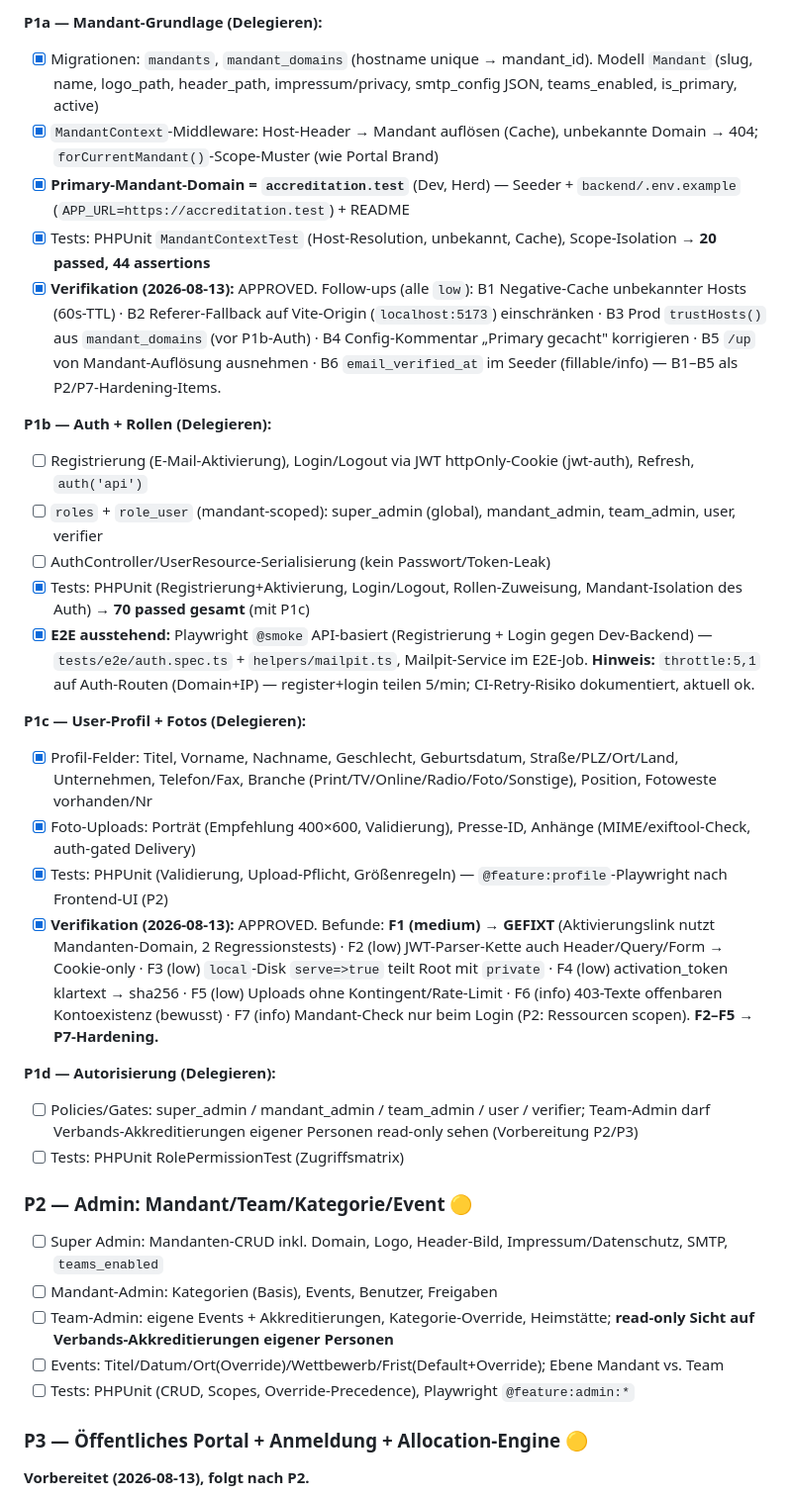
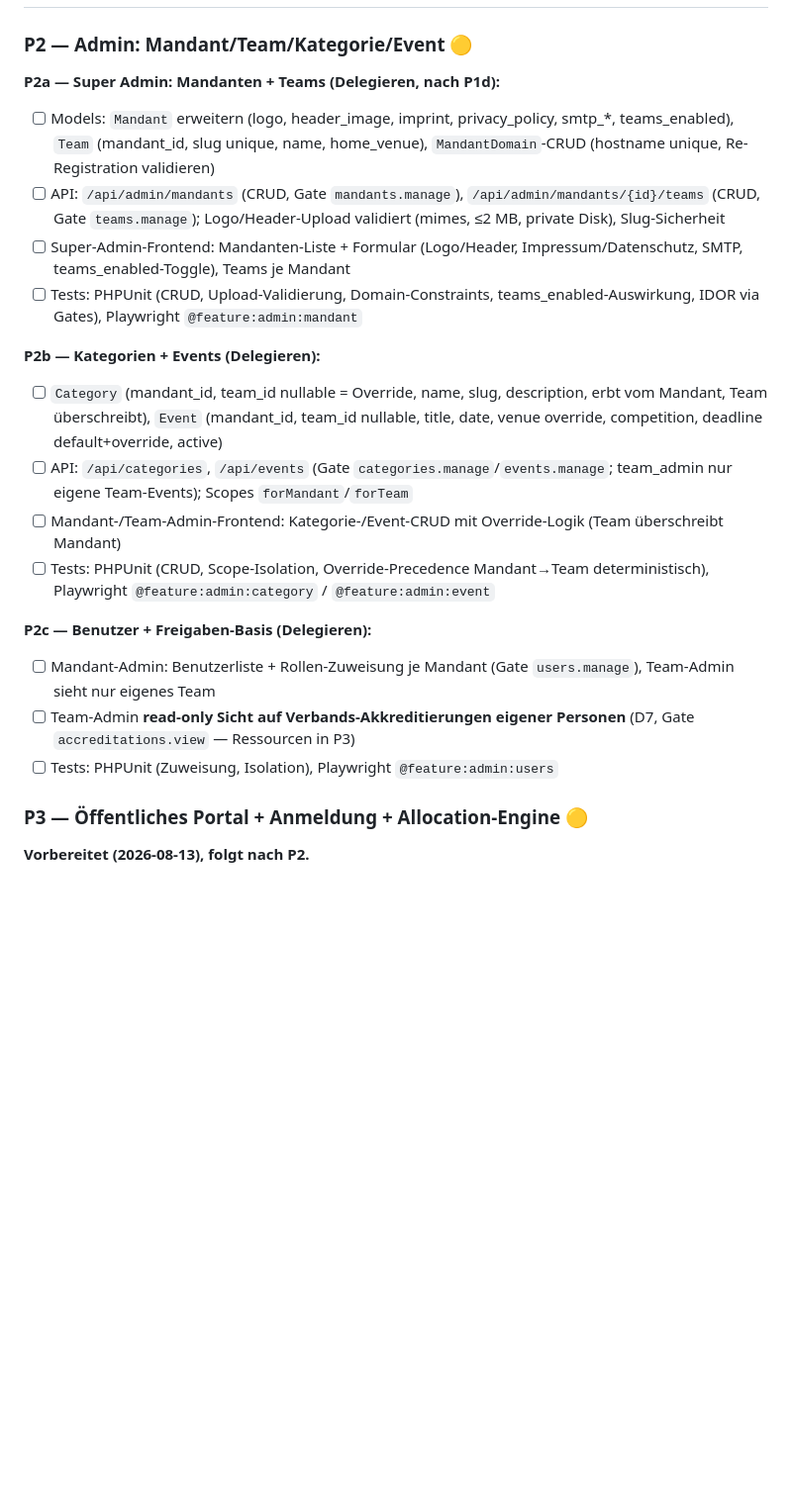
Before and after one commit to reisi007/open-accreditation, a Markdown page: AGENTS.todo.md, the part around one of its changes. Shown at 99% size. GitHub-like rendering; blank space fills up the shorter version.

```diff
--- a/AGENTS.todo.md
+++ b/AGENTS.todo.md
@@ -67,34 +39,21 @@
-**P1a — Mandant-Grundlage (Delegieren):**
-- [x] Migrationen: `mandants`, `mandant_domains` (hostname unique → mandant_id). Modell `Mandant` (slug, name, logo_path, header_path, impressum/privacy, smtp_config JSON, teams_enabled, is_primary, active)
-- [x] `MandantContext`-Middleware: Host-Header → Mandant auflösen (Cache), unbekannte Domain → 404; `forCurrentMandant()`-Scope-Muster (wie Portal Brand)
-- [x] **Primary-Mandant-Domain = `accreditation.test`** (Dev, Herd) — Seeder + `backend/.env.example` (`APP_URL=https://accreditation.test`) + README
-- [x] Tests: PHPUnit `MandantContextTest` (Host-Resolution, unbekannt, Cache), Scope-Isolation → **20 passed, 44 assertions**
-- [x] **Verifikation (2026-08-13):** APPROVED. Follow-ups (alle `low`): B1 Negative-Cache unbekannter Hosts (60s-TTL) · B2 Referer-Fallback auf Vite-Origin (`localhost:5173`) einschränken · B3 Prod `trustHosts()` aus `mandant_domains` (vor P1b-Auth) · B4 Config-Kommentar „Primary gecacht" korrigieren · B5 `/up` von Mandant-Auflösung ausnehmen · B6 `email_verified_at` im Seeder (fillable/info) — B1–B5 als P2/P7-Hardening-Items.
-
-**P1b — Auth + Rollen (Delegieren):**
-- [ ] Registrierung (E-Mail-Aktivierung), Login/Logout via JWT httpOnly-Cookie (jwt-auth), Refresh, `auth('api')`
-- [ ] `roles` + `role_user` (mandant-scoped): super_admin (global), mandant_admin, team_admin, user, verifier
-- [ ] AuthController/UserResource-Serialisierung (kein Passwort/Token-Leak)
-- [x] Tests: PHPUnit (Registrierung+Aktivierung, Login/Logout, Rollen-Zuweisung, Mandant-Isolation des Auth) → **70 passed gesamt** (mit P1c)
-- [x] **E2E ausstehend:** Playwright `@smoke` API-basiert (Registrierung + Login gegen Dev-Backend) — `tests/e2e/auth.spec.ts` + `helpers/mailpit.ts`, Mailpit-Service im E2E-Job. **Hinweis:** `throttle:5,1` auf Auth-Routen (Domain+IP) — register+login teilen 5/min; CI-Retry-Risiko dokumentiert, aktuell ok.
-
-**P1c — User-Profil + Fotos (Delegieren):**
-- [x] Profil-Felder: Titel, Vorname, Nachname, Geschlecht, Geburtsdatum, Straße/PLZ/Ort/Land, Unternehmen, Telefon/Fax, Branche (Print/TV/Online/Radio/Foto/Sonstige), Position, Fotoweste vorhanden/Nr
-- [x] Foto-Uploads: Porträt (Empfehlung 400×600, Validierung), Presse-ID, Anhänge (MIME/exiftool-Check, auth-gated Delivery)
-- [x] Tests: PHPUnit (Validierung, Upload-Pflicht, Größenregeln) — `@feature:profile`-Playwright nach Frontend-UI (P2)
-- [x] **Verifikation (2026-08-13):** APPROVED. Befunde: **F1 (medium) → GEFIXT** (Aktivierungslink nutzt Mandanten-Domain, 2 Regressionstests) · F2 (low) JWT-Parser-Kette auch Header/Query/Form → Cookie-only · F3 (low) `local`-Disk `serve=>true` teilt Root mit `private` · F4 (low) activation_token klartext → sha256 · F5 (low) Uploads ohne Kontingent/Rate-Limit · F6 (info) 403-Texte offenbaren Kontoexistenz (bewusst) · F7 (info) Mandant-Check nur beim Login (P2: Ressourcen scopen). **F2–F5 → P7-Hardening.**
-
-**P1d — Autorisierung (Delegieren):**
-- [ ] Policies/Gates: super_admin / mandant_admin / team_admin / user / verifier; Team-Admin darf Verbands-Akkreditierungen eigener Personen read-only sehen (Vorbereitung P2/P3)
-- [ ] Tests: PHPUnit RolePermissionTest (Zugriffsmatrix)
-
 ### P2 — Admin: Mandant/Team/Kategorie/Event 🟡
 
-- [ ] Super Admin: Mandanten-CRUD inkl. Domain, Logo, Header-Bild, Impressum/Datenschutz, SMTP, `teams_enabled`
-- [ ] Mandant-Admin: Kategorien (Basis), Events, Benutzer, Freigaben
-- [ ] Team-Admin: eigene Events + Akkreditierungen, Kategorie-Override, Heimstätte; **read-only Sicht auf Verbands-Akkreditierungen eigener Personen**
-- [ ] Events: Titel/Datum/Ort(Override)/Wettbewerb/Frist(Default+Override); Ebene Mandant vs. Team
-- [ ] Tests: PHPUnit (CRUD, Scopes, Override-Precedence), Playwright `@feature:admin:*`
+**P2a — Super Admin: Mandanten + Teams (Delegieren, nach P1d):**
+- [ ] Models: `Mandant` erweitern (logo, header_image, imprint, privacy_policy, smtp_*, teams_enabled), `Team` (mandant_id, slug unique, name, home_venue), `MandantDomain`-CRUD (hostname unique, Re-Registration validieren)
+- [ ] API: `/api/admin/mandants` (CRUD, Gate `mandants.manage`), `/api/admin/mandants/{id}/teams` (CRUD, Gate `teams.manage`); Logo/Header-Upload validiert (mimes, ≤2 MB, private Disk), Slug-Sicherheit
+- [ ] Super-Admin-Frontend: Mandanten-Liste + Formular (Logo/Header, Impressum/Datenschutz, SMTP, teams_enabled-Toggle), Teams je Mandant
+- [ ] Tests: PHPUnit (CRUD, Upload-Validierung, Domain-Constraints, teams_enabled-Auswirkung, IDOR via Gates), Playwright `@feature:admin:mandant`
+
+**P2b — Kategorien + Events (Delegieren):**
+- [ ] `Category` (mandant_id, team_id nullable = Override, name, slug, description, erbt vom Mandant, Team überschreibt), `Event` (mandant_id, team_id nullable, title, date, venue override, competition, deadline default+override, active)
+- [ ] API: `/api/categories`, `/api/events` (Gate `categories.manage`/`events.manage`; team_admin nur eigene Team-Events); Scopes `forMandant`/`forTeam`
+- [ ] Mandant-/Team-Admin-Frontend: Kategorie-/Event-CRUD mit Override-Logik (Team überschreibt Mandant)
+- [ ] Tests: PHPUnit (CRUD, Scope-Isolation, Override-Precedence Mandant→Team deterministisch), Playwright `@feature:admin:category` / `@feature:admin:event`
+
+**P2c — Benutzer + Freigaben-Basis (Delegieren):**
+- [ ] Mandant-Admin: Benutzerliste + Rollen-Zuweisung je Mandant (Gate `users.manage`), Team-Admin sieht nur eigenes Team
+- [ ] Team-Admin **read-only Sicht auf Verbands-Akkreditierungen eigener Personen** (D7, Gate `accreditations.view` — Ressourcen in P3)
+- [ ] Tests: PHPUnit (Zuweisung, Isolation), Playwright `@feature:admin:users`
 
 ### P3 — Öffentliches Portal + Anmeldung + Allocation-Engine 🟡
 
```
Also changed, not shown: other parts of AGENTS.todo.md (+16 -37 lines), features/auth/01-auth-and-roles.md (+1 -1 lines).
